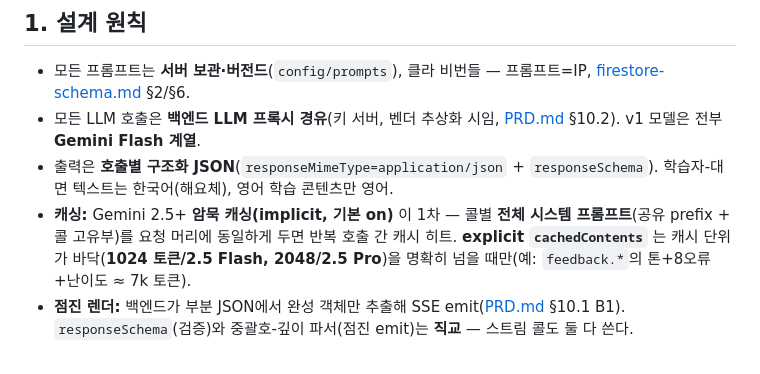
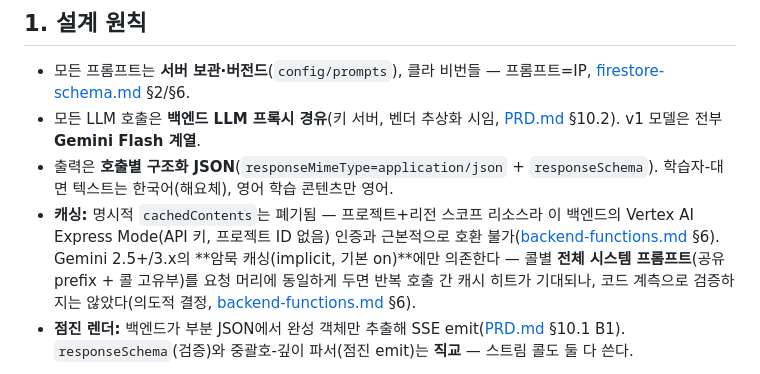
Before and after one commit to jjundev/project-oce-android, a Markdown page: docs/design/prompt-system.md, the part around the change. Rendered like a GitHub page.

```diff
--- a/docs/design/prompt-system.md
+++ b/docs/design/prompt-system.md
@@ -11,7 +11,7 @@
 - 모든 프롬프트는 **서버 보관·버전드**(`config/prompts`), 클라 비번들 — 프롬프트=IP, [firestore-schema.md](firestore-schema.md) §2/§6.
 - 모든 LLM 호출은 **백엔드 LLM 프록시 경유**(키 서버, 벤더 추상화 시임, [PRD.md](../../PRD.md) §10.2). v1 모델은 전부 **Gemini Flash 계열**.
 - 출력은 **호출별 구조화 JSON**(`responseMimeType=application/json` + `responseSchema`). 학습자-대면 텍스트는 한국어(해요체), 영어 학습 콘텐츠만 영어.
-- **캐싱:** Gemini 2.5+ **암묵 캐싱(implicit, 기본 on)** 이 1차 — 콜별 **전체 시스템 프롬프트**(공유 prefix + 콜 고유부)를 요청 머리에 동일하게 두면 반복 호출 간 캐시 히트. **explicit `cachedContents`** 는 캐시 단위가 바닥(**1024 토큰/2.5 Flash, 2048/2.5 Pro**)을 명확히 넘을 때만(예: `feedback.*`의 톤+8오류+난이도 ≈ 7k 토큰).
+- **캐싱:** 명시적 `cachedContents`는 폐기됨 — 프로젝트+리전 스코프 리소스라 이 백엔드의 Vertex AI Express Mode(API 키, 프로젝트 ID 없음) 인증과 근본적으로 호환 불가([backend-functions.md](backend-functions.md) §6). Gemini 2.5+/3.x의 **암묵 캐싱(implicit, 기본 on)**에만 의존한다 — 콜별 **전체 시스템 프롬프트**(공유 prefix + 콜 고유부)를 요청 머리에 동일하게 두면 반복 호출 간 캐시 히트가 기대되나, 코드 계측으로 검증하지는 않았다(의도적 결정, [backend-functions.md](backend-functions.md) §6).
 - **점진 렌더:** 백엔드가 부분 JSON에서 완성 객체만 추출해 SSE emit([PRD.md](../../PRD.md) §10.1 B1). `responseSchema`(검증)와 중괄호-깊이 파서(점진 emit)는 **직교** — 스트림 콜도 둘 다 쓴다.
 
 > ⚠️ **모델 고정 주의:** 위 캐싱·키순서 보장은 **Gemini 2.5+ 문서 기준**. 실제 모델 ID(옛 `gemini-3.1-flash-lite-preview` 등) 확정 후 그 모델에서 동작 재확인할 것.
```
Also changed, not shown: docs/design/firestore-schema.md (+1 -2 lines).
